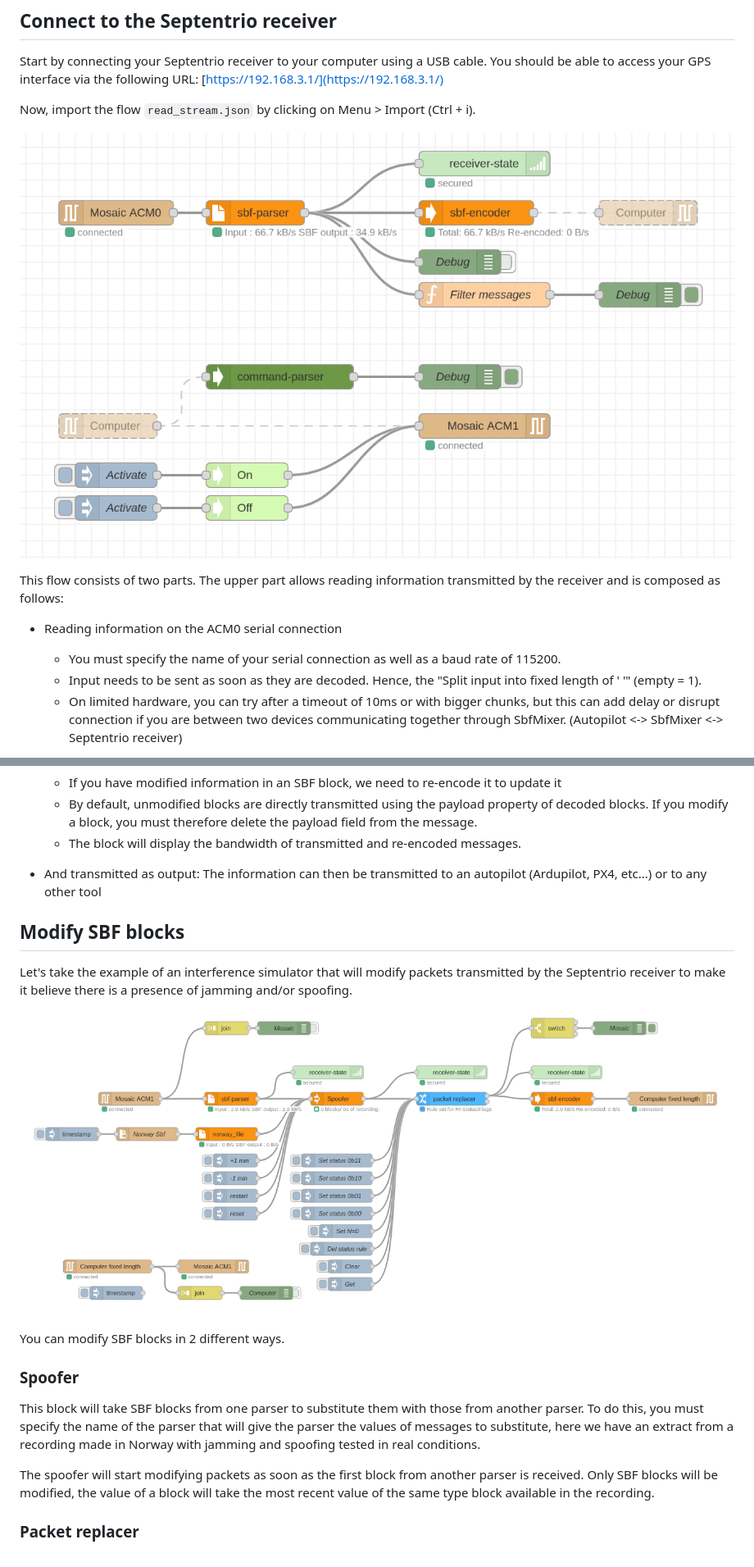
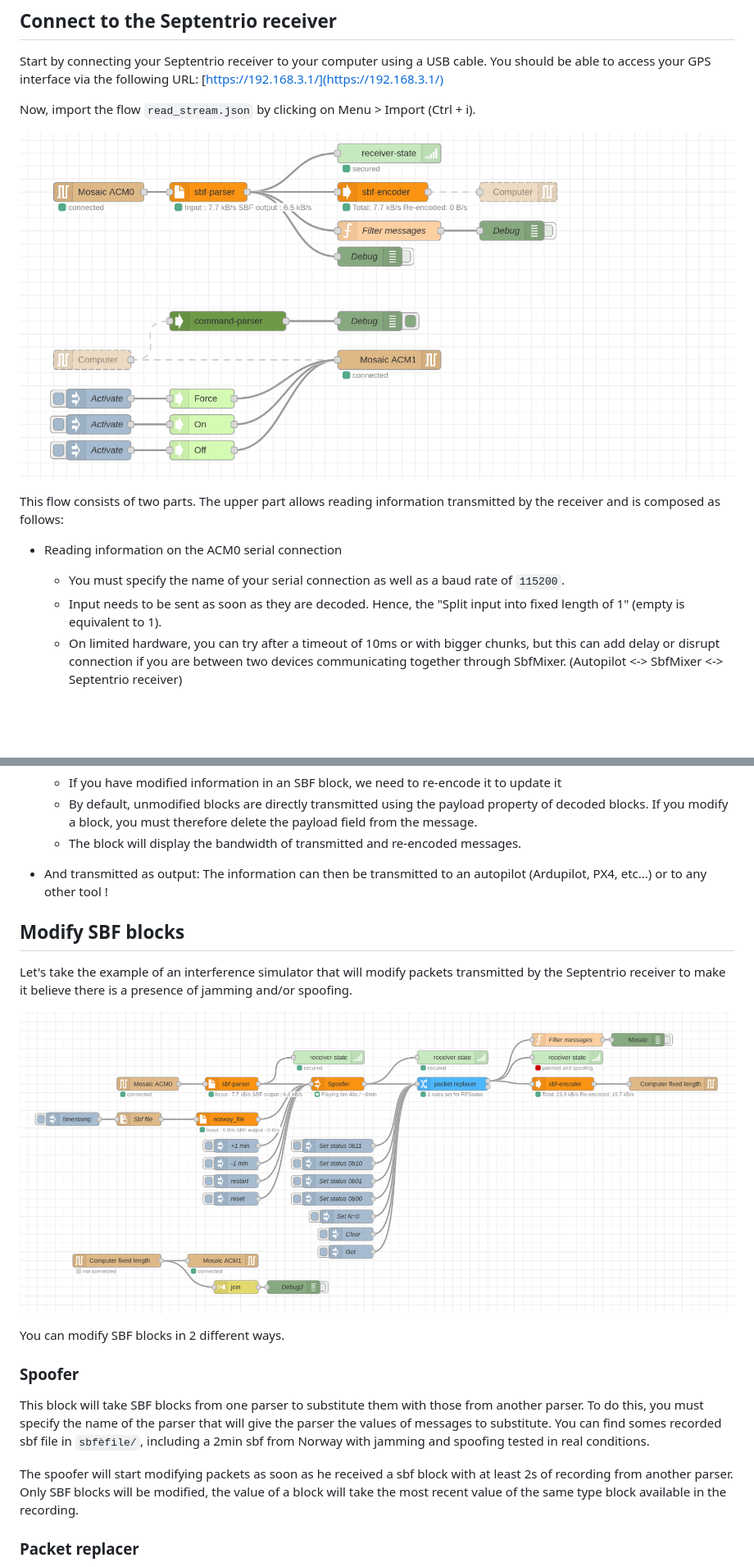
Before and after one commit to septentrio-gnss/SbfMixer, a Markdown page: tutorial.md, 2 parts joined by grey strips. Shown: that part at 82% size. Rendered like a GitHub page; pictures changed too: examples/read_stream.png, examples/resilience_emulator.png; blank space fills up the shorter version.

```diff
--- a/tutorial.md
+++ b/tutorial.md
@@ -60,8 +59,8 @@ Now, import the flow `read_stream.json` by clicking on Menu > Import (Ctrl + i).
 
 This flow consists of two parts. The upper part allows reading information transmitted by the receiver and is composed as follows:
 - Reading information on the ACM0 serial connection
-    - You must specify the name of your serial connection as well as a baud rate of 115200.
-    - Input needs to be sent as soon as they are decoded. Hence, the "Split input into fixed length of ' '" (empty = 1).
+    - You must specify the name of your serial connection as well as a baud rate of `115200`.
+    - Input needs to be sent as soon as they are decoded. Hence, the "Split input into fixed length of 1" (empty is equivalent to 1).
     - On limited hardware, you can try after a timeout of 10ms or with bigger chunks, but this can add delay or disrupt connection if you are between two devices communicating together through SbfMixer. (Autopilot <-> SbfMixer <-> Septentrio receiver)
 
 - The blocks will then be decoded using SbfParser
@@ -78,7 +77,7 @@ This flow consists of two parts. The upper part allows reading information trans
     - By default, unmodified blocks are directly transmitted using the payload property of decoded blocks. If you modify a block, you must therefore delete the payload field from the message.
     - The block will display the bandwidth of transmitted and re-encoded messages.
 
-- And transmitted as output: The information can then be transmitted to an autopilot (Ardupilot, PX4, etc...) or to any other tool
+- And transmitted as output: The information can then be transmitted to an autopilot (Ardupilot, PX4, etc...) or to any other tool !
 
 ## Modify SBF blocks
 
@@ -89,9 +88,9 @@ Let's take the example of an interference simulator that will modify packets tra
 You can modify SBF blocks in 2 different ways.
 ### Spoofer
 This block will take SBF blocks from one parser to substitute them with those from another parser.
-To do this, you must specify the name of the parser that will give the parser the values of messages to substitute, here we have an extract from a recording made in Norway with jamming and spoofing tested in real conditions.
+To do this, you must specify the name of the parser that will give the parser the values of messages to substitute. You can find somes recorded sbf file in `sbfèfile/`, including a 2min sbf from Norway with jamming and spoofing tested in real conditions.
 
-The spoofer will start modifying packets as soon as the first block from another parser is received.
+The spoofer will start modifying packets as soon as he received a sbf block with at least 2s of recording from another parser.
 Only SBF blocks will be modified, the value of a block will take the most recent value of the same type block available in the recording.
 
 ### Packet replacer
```
Also changed, not shown: other parts of tutorial.md (+31 -6 lines), README.md (+8 -27 lines), examples/edit_sbf.png, img/serial.png (added), 13 other files.
